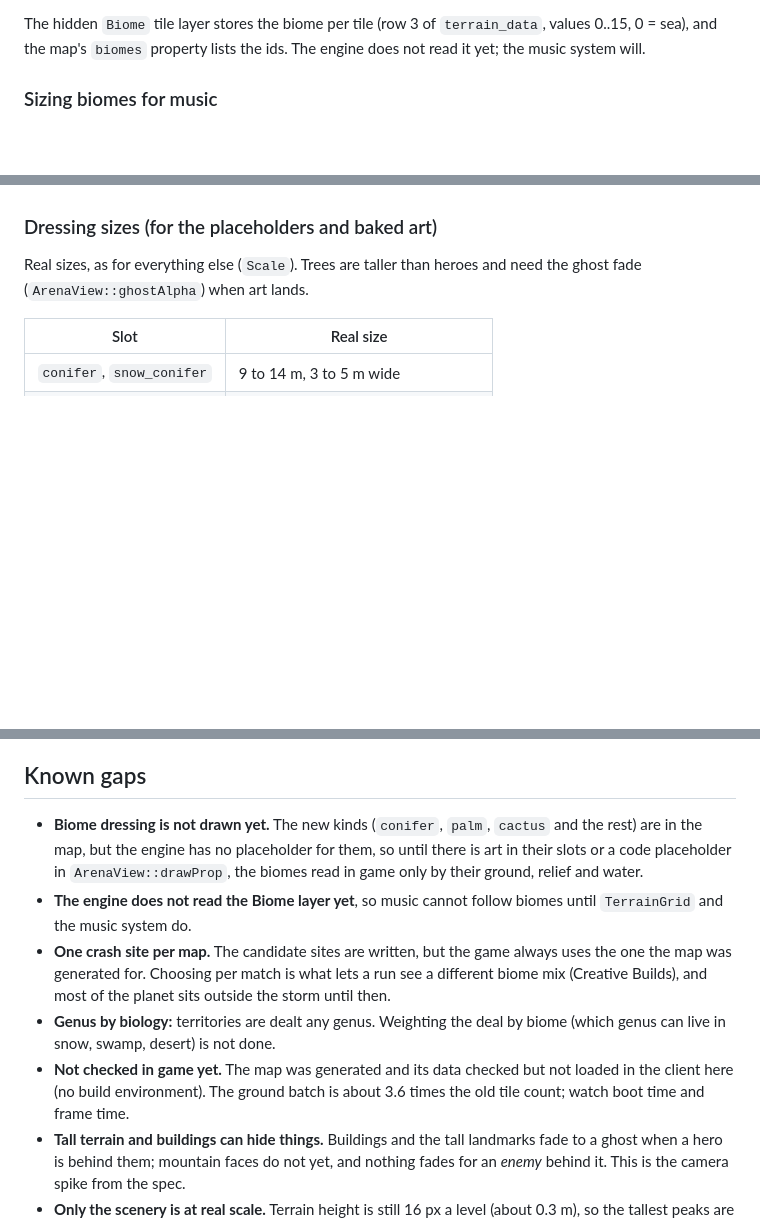
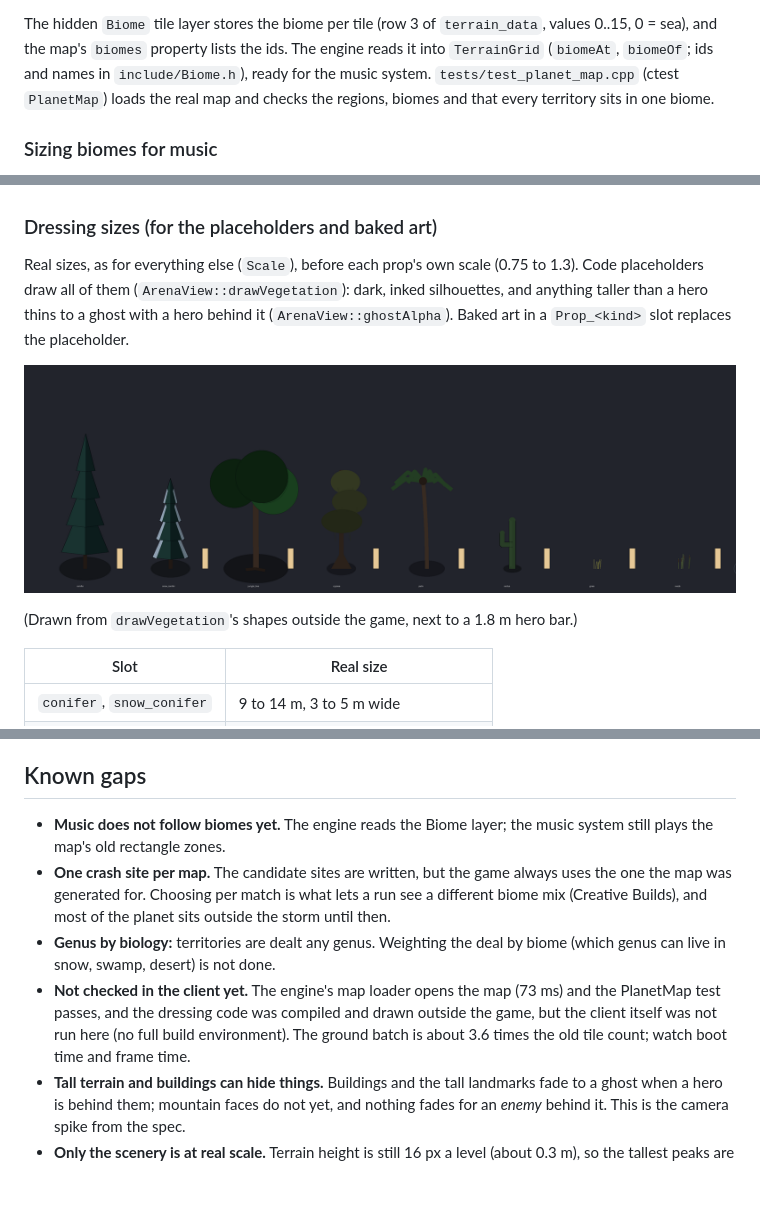
Before and after one commit to FWFsoft/gambit, a Markdown page: docs/design/MAP_PIPELINE.md, 3 parts joined by grey strips. GitHub-like rendering; pictures changed too: docs/prototype/biome_dressing_placeholders.png (added); blank space fills up the shorter version.

```diff
--- a/docs/design/MAP_PIPELINE.md
+++ b/docs/design/MAP_PIPELINE.md
@@ -104,7 +104,11 @@ How the layout is made, so it can be changed by rule rather than by hand:
 
 The hidden `Biome` tile layer stores the biome per tile (row 3 of
 `terrain_data`, values 0..15, 0 = sea), and the map's `biomes` property
-lists the ids. The engine does not read it yet; the music system will.
+lists the ids. The engine reads it into `TerrainGrid` (`biomeAt`,
+`biomeOf`; ids and names in `include/Biome.h`), ready for the music
+system. `tests/test_planet_map.cpp` (ctest `PlanetMap`) loads the real
+map and checks the regions, biomes and that every territory sits in one
+biome.
 
 ### Sizing biomes for music
 
@@ -134,8 +138,16 @@ the renderer to cull or chunk first.
 
 ### Dressing sizes (for the placeholders and baked art)
 
-Real sizes, as for everything else (`Scale`). Trees are taller than heroes
-and need the ghost fade (`ArenaView::ghostAlpha`) when art lands.
+Real sizes, as for everything else (`Scale`), before each prop's own
+scale (0.75 to 1.3). Code placeholders draw all of them
+(`ArenaView::drawVegetation`): dark, inked silhouettes, and anything taller
+than a hero thins to a ghost with a hero behind it
+(`ArenaView::ghostAlpha`). Baked art in a `Prop_<kind>` slot replaces the
+placeholder.
+
+![Dressing placeholders](../prototype/biome_dressing_placeholders.png)
+
+(Drawn from `drawVegetation`'s shapes outside the game, next to a 1.8 m hero bar.)
 
 | Slot | Real size |
 | --- | --- |
@@ -235,23 +247,19 @@ For the designer to accept or change:
 
 ## Known gaps
 
-- **Biome dressing is not drawn yet.** The new kinds (`conifer`, `palm`,
-  `cactus` and the rest) are in the map, but the engine has no
-  placeholder for them, so until there is art in their slots or a code
-  placeholder in `ArenaView::drawProp`, the biomes read in game only by
-  their ground, relief and water.
-- **The engine does not read the Biome layer yet**, so music cannot follow
-  biomes until `TerrainGrid` and the music system do.
+- **Music does not follow biomes yet.** The engine reads the Biome layer;
+  the music system still plays the map's old rectangle zones.
 - **One crash site per map.** The candidate sites are written, but the
   game always uses the one the map was generated for. Choosing per match
   is what lets a run see a different biome mix (Creative Builds), and most
   of the planet sits outside the storm until then.
 - **Genus by biology:** territories are dealt any genus. Weighting the
   deal by biome (which genus can live in snow, swamp, desert) is not done.
-- **Not checked in game yet.** The map was generated and its data checked
-  but not loaded in the client here (no build environment). The ground
-  batch is about 3.6 times the old tile count; watch boot time and frame
-  time.
+- **Not checked in the client yet.** The engine's map loader opens the
+  map (73 ms) and the PlanetMap test passes, and the dressing code was
+  compiled and drawn outside the game, but the client itself was not run
+  here (no full build environment). The ground batch is about 3.6 times
+  the old tile count; watch boot time and frame time.
 - **Tall terrain and buildings can hide things.** Buildings and the tall
   landmarks fade to a ghost when a hero is behind them; mountain faces do
   not yet, and nothing fades for an *enemy* behind it. This is the camera
```
Also changed, not shown: docs/design/DECISIONS.md (+29 -0 lines), 7 other files.
